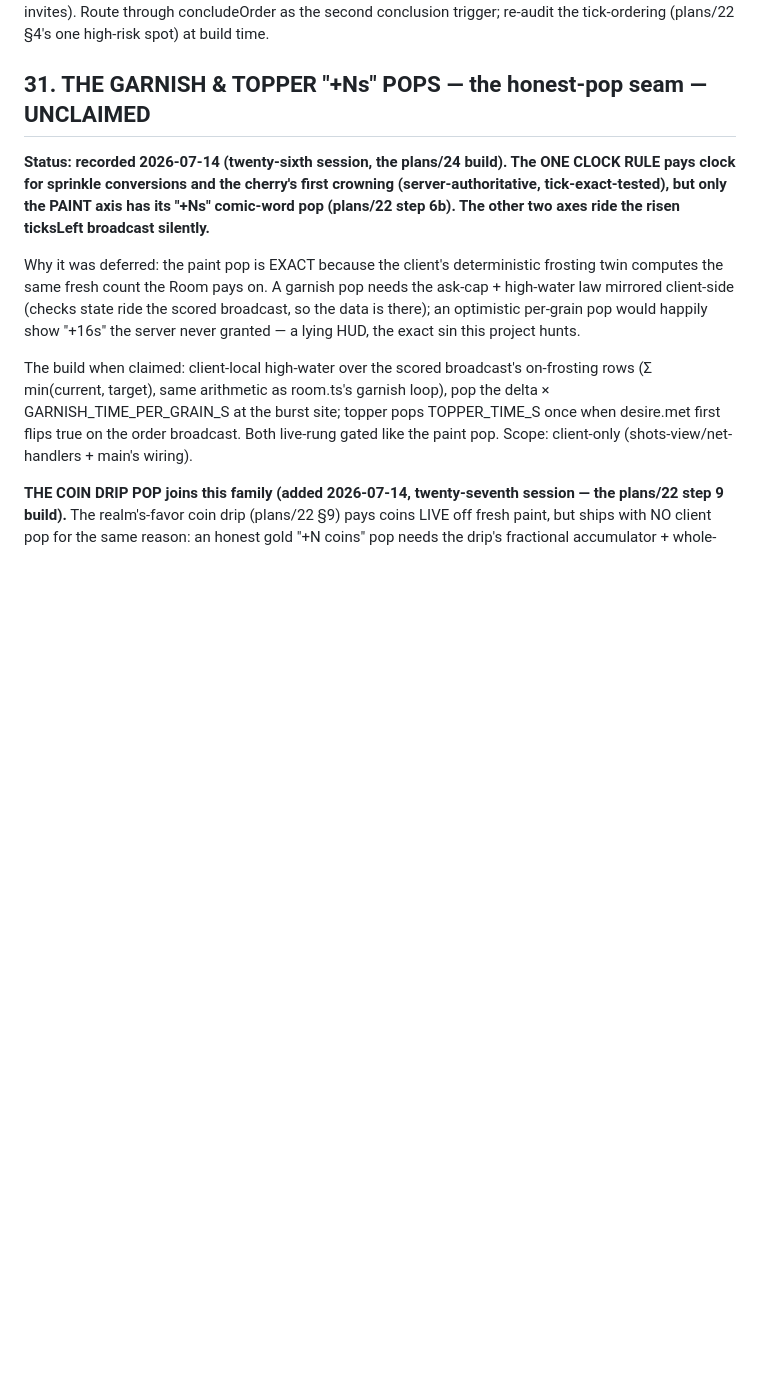
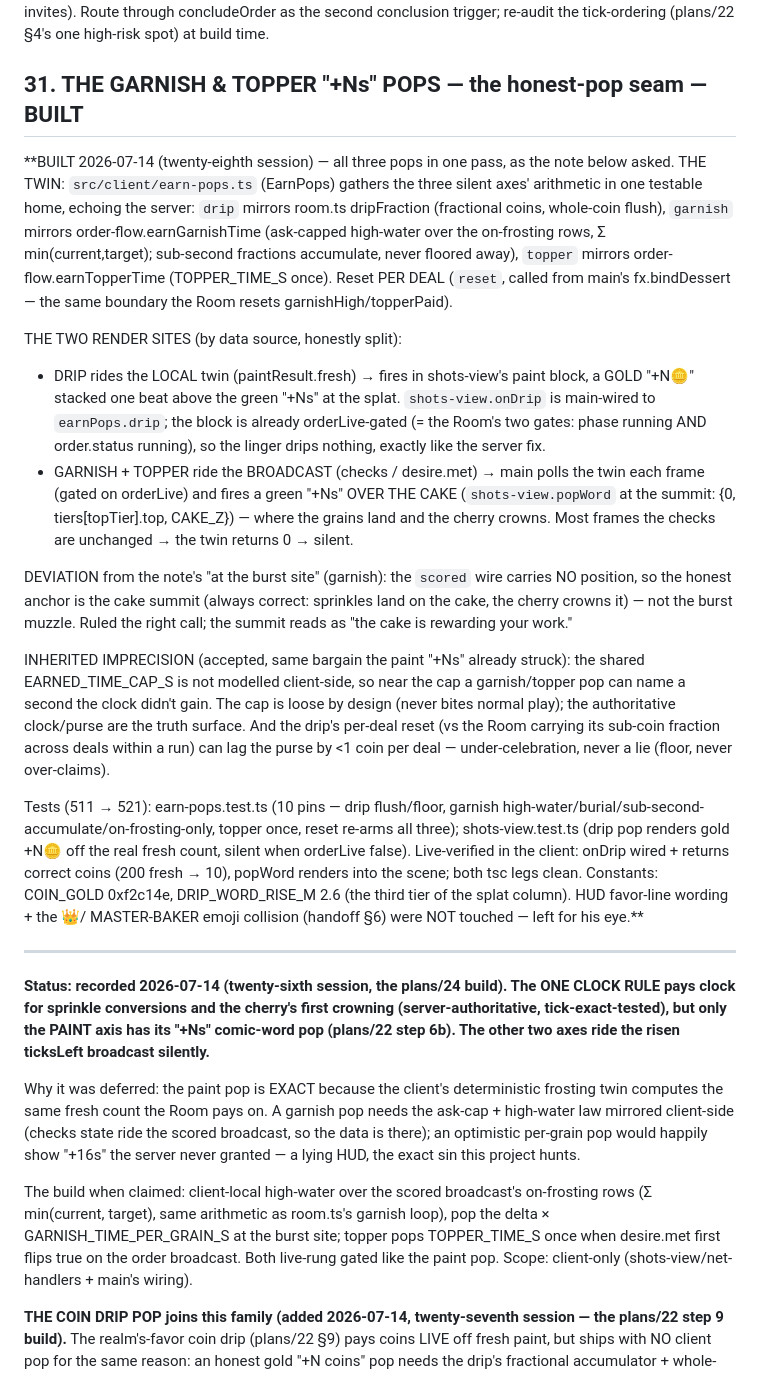
Before and after one commit to Norsninja/siege_bakery, a Markdown page: project/plans/15-side-quests.md, the part around one of its changes. Drawn GitHub-style; blank space fills up the shorter version.

```diff
--- a/project/plans/15-side-quests.md
+++ b/project/plans/15-side-quests.md
@@ -1192,7 +1240,53 @@ the grief the gate invites). Route through concludeOrder as the second
 conclusion trigger; re-audit the tick-ordering (plans/22 §4's one
 high-risk spot) at build time.
 
-## 31. THE GARNISH & TOPPER "+Ns" POPS — the honest-pop seam — UNCLAIMED
+## 31. THE GARNISH & TOPPER "+Ns" POPS — the honest-pop seam — BUILT
+
+**BUILT 2026-07-14 (twenty-eighth session) — all three pops in one pass, as
+the note below asked. THE TWIN: `src/client/earn-pops.ts` (EarnPops) gathers
+the three silent axes' arithmetic in one testable home, echoing the server:
+`drip` mirrors room.ts dripFraction (fractional coins, whole-coin flush),
+`garnish` mirrors order-flow.earnGarnishTime (ask-capped high-water over the
+on-frosting rows, Σ min(current,target); sub-second fractions accumulate,
+never floored away), `topper` mirrors order-flow.earnTopperTime (TOPPER_TIME_S
+once). Reset PER DEAL (`reset`, called from main's fx.bindDessert — the same
+boundary the Room resets garnishHigh/topperPaid).
+
+THE TWO RENDER SITES (by data source, honestly split):
+- DRIP rides the LOCAL twin (paintResult.fresh) → fires in shots-view's paint
+  block, a GOLD "+N🪙" stacked one beat above the green "+Ns" at the splat.
+  `shots-view.onDrip` is main-wired to `earnPops.drip`; the block is already
+  orderLive-gated (= the Room's two gates: phase running AND order.status
+  running), so the linger drips nothing, exactly like the server fix.
+- GARNISH + TOPPER ride the BROADCAST (checks / desire.met) → main polls the
+  twin each frame (gated on orderLive) and fires a green "+Ns" OVER THE CAKE
+  (`shots-view.popWord` at the summit: {0, tiers[topTier].top, CAKE_Z}) —
+  where the grains land and the cherry crowns. Most frames the checks are
+  unchanged → the twin returns 0 → silent.
+
+DEVIATION from the note's "at the burst site" (garnish): the `scored` wire
+carries NO position, so the honest anchor is the cake summit (always correct:
+sprinkles land on the cake, the cherry crowns it) — not the burst muzzle.
+Ruled the right call; the summit reads as "the cake is rewarding your work."
+
+INHERITED IMPRECISION (accepted, same bargain the paint "+Ns" already struck):
+the shared EARNED_TIME_CAP_S is not modelled client-side, so near the cap a
+garnish/topper pop can name a second the clock didn't gain. The cap is loose
+by design (never bites normal play); the authoritative clock/purse are the
+truth surface. And the drip's per-deal reset (vs the Room carrying its
+sub-coin fraction across deals within a run) can lag the purse by <1 coin per
+deal — under-celebration, never a lie (floor, never over-claims).
+
+Tests (511 → 521): earn-pops.test.ts (10 pins — drip flush/floor, garnish
+high-water/burial/sub-second-accumulate/on-frosting-only, topper once, reset
+re-arms all three); shots-view.test.ts (drip pop renders gold +N🪙 off the
+real fresh count, silent when orderLive false). Live-verified in the client:
+onDrip wired + returns correct coins (200 fresh → 10), popWord renders into
+the scene; both tsc legs clean. Constants: COIN_GOLD 0xf2c14e, DRIP_WORD_RISE_M
+2.6 (the third tier of the splat column). HUD favor-line wording + the 👑/
+MASTER-BAKER emoji collision (handoff §6) were NOT touched — left for his eye.**
+
+---
 
 **Status: recorded 2026-07-14 (twenty-sixth session, the plans/24 build).
 The ONE CLOCK RULE pays clock for sprinkle conversions and the cherry's
```
Also changed, not shown: other parts of project/plans/15-side-quests.md (+52 -4 lines).
